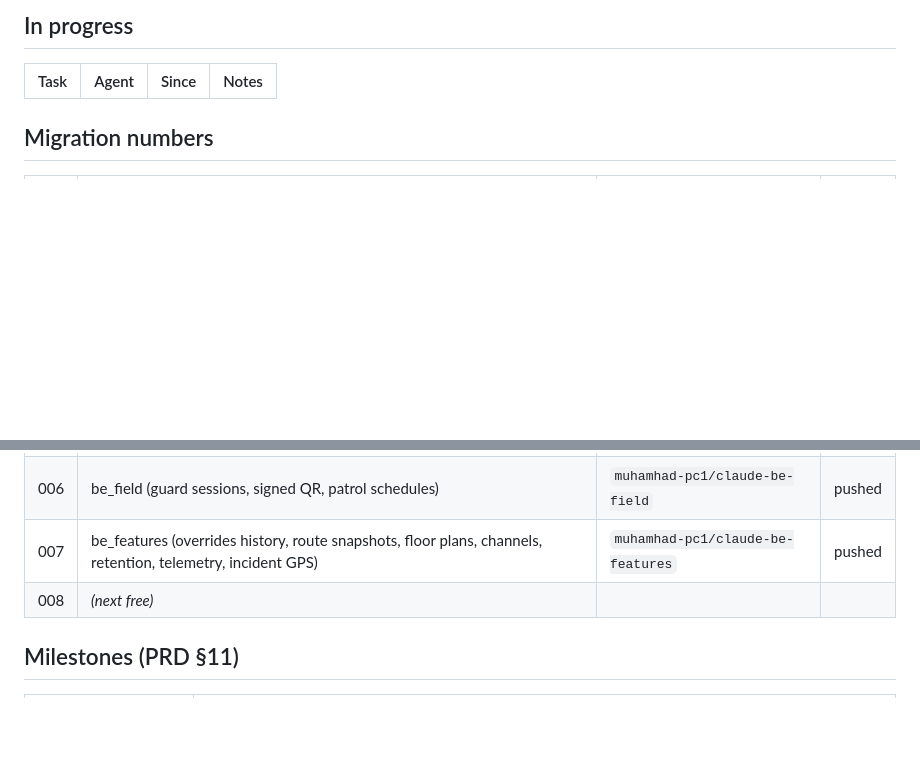
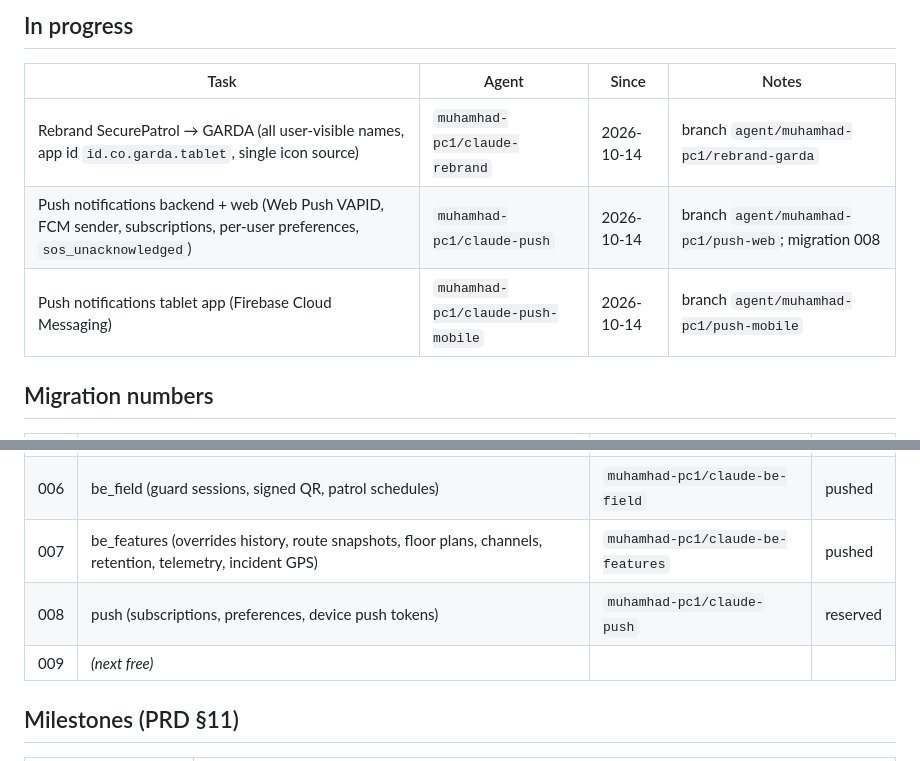
Before and after one commit to mikbalt/garda-secure, a Markdown page: PROGRESS.md, 2 parts joined by grey strips. Drawn GitHub-style; blank space fills up the shorter version.

Commit message:
chore(progress): claim GARDA rebrand and push notifications (web + tablet)
Co-Authored-By: Claude Opus 5.5 <noreply@anthropic.com>

```diff
--- a/PROGRESS.md
+++ b/PROGRESS.md
@@ -9,6 +9,9 @@ Agent tag format: `<pc-or-user>/<short-name>` — e.g. `muhamhad-pc1/claude`.
 
 | Task | Agent | Since | Notes |
 |---|---|---|---|
+| Rebrand SecurePatrol → GARDA (all user-visible names, app id `id.co.garda.tablet`, single icon source) | `muhamhad-pc1/claude-rebrand` | 2026-10-14 | branch `agent/muhamhad-pc1/rebrand-garda` |
+| Push notifications backend + web (Web Push VAPID, FCM sender, subscriptions, per-user preferences, `sos_unacknowledged`) | `muhamhad-pc1/claude-push` | 2026-10-14 | branch `agent/muhamhad-pc1/push-web`; migration 008 |
+| Push notifications tablet app (Firebase Cloud Messaging) | `muhamhad-pc1/claude-push-mobile` | 2026-10-14 | branch `agent/muhamhad-pc1/push-mobile` |
 
 ## Migration numbers
 
@@ -21,7 +24,8 @@ Agent tag format: `<pc-or-user>/<short-name>` — e.g. `muhamhad-pc1/claude`.
 | 005 | be_security (audit append-only, received_at/flags, per-site employee_id) | `muhamhad-pc1/claude-be-sec` | pushed |
 | 006 | be_field (guard sessions, signed QR, patrol schedules) | `muhamhad-pc1/claude-be-field` | pushed |
 | 007 | be_features (overrides history, route snapshots, floor plans, channels, retention, telemetry, incident GPS) | `muhamhad-pc1/claude-be-features` | pushed |
-| 008 | *(next free)* | | |
+| 008 | push (subscriptions, preferences, device push tokens) | `muhamhad-pc1/claude-push` | reserved |
+| 009 | *(next free)* | | |
 
 ## Milestones (PRD §11)
 
```
